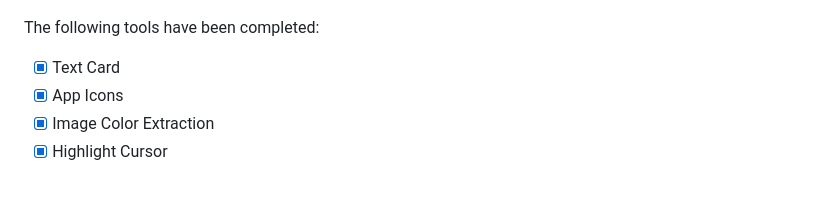
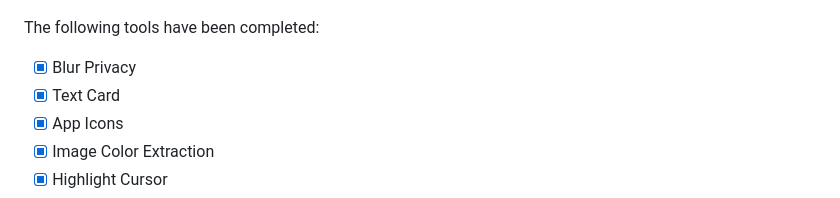
Before and after one commit to jaywcjlove/DevHub, a Markdown page: README.md, the part around the change. Rendered like a GitHub page.

Commit message:
doc: Update README.md

```diff
--- a/README.md
+++ b/README.md
@@ -31,6 +31,7 @@ I am actively developing it with a bold goal in mind: to release updates weekly.
 
 The following tools have been completed:
 
+- [x] Blur Privacy
 - [x] Text Card
 - [x] App Icons
 - [x] Image Color Extraction
```
Also changed, not shown: README.zh.md (+1 -0 lines).
